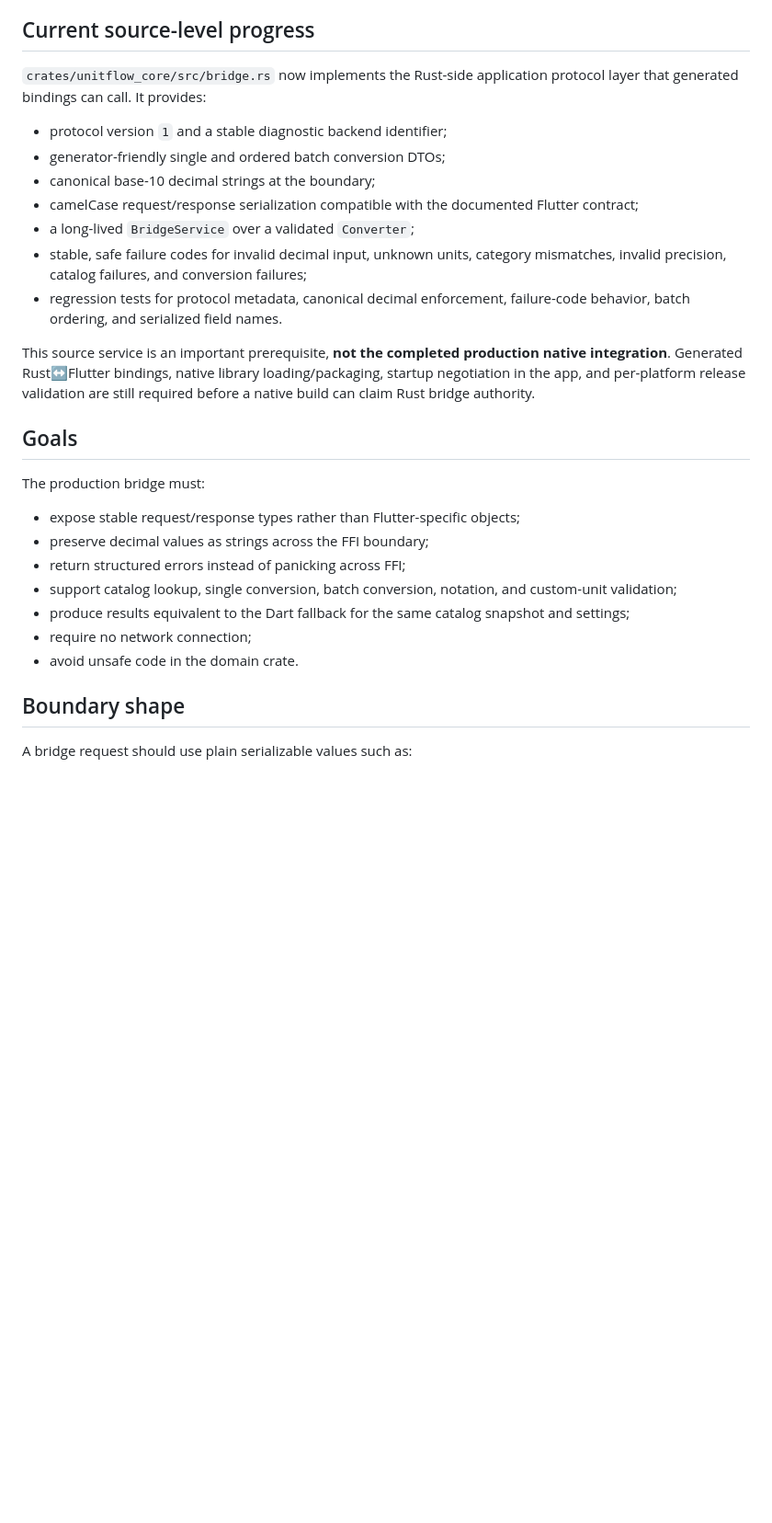
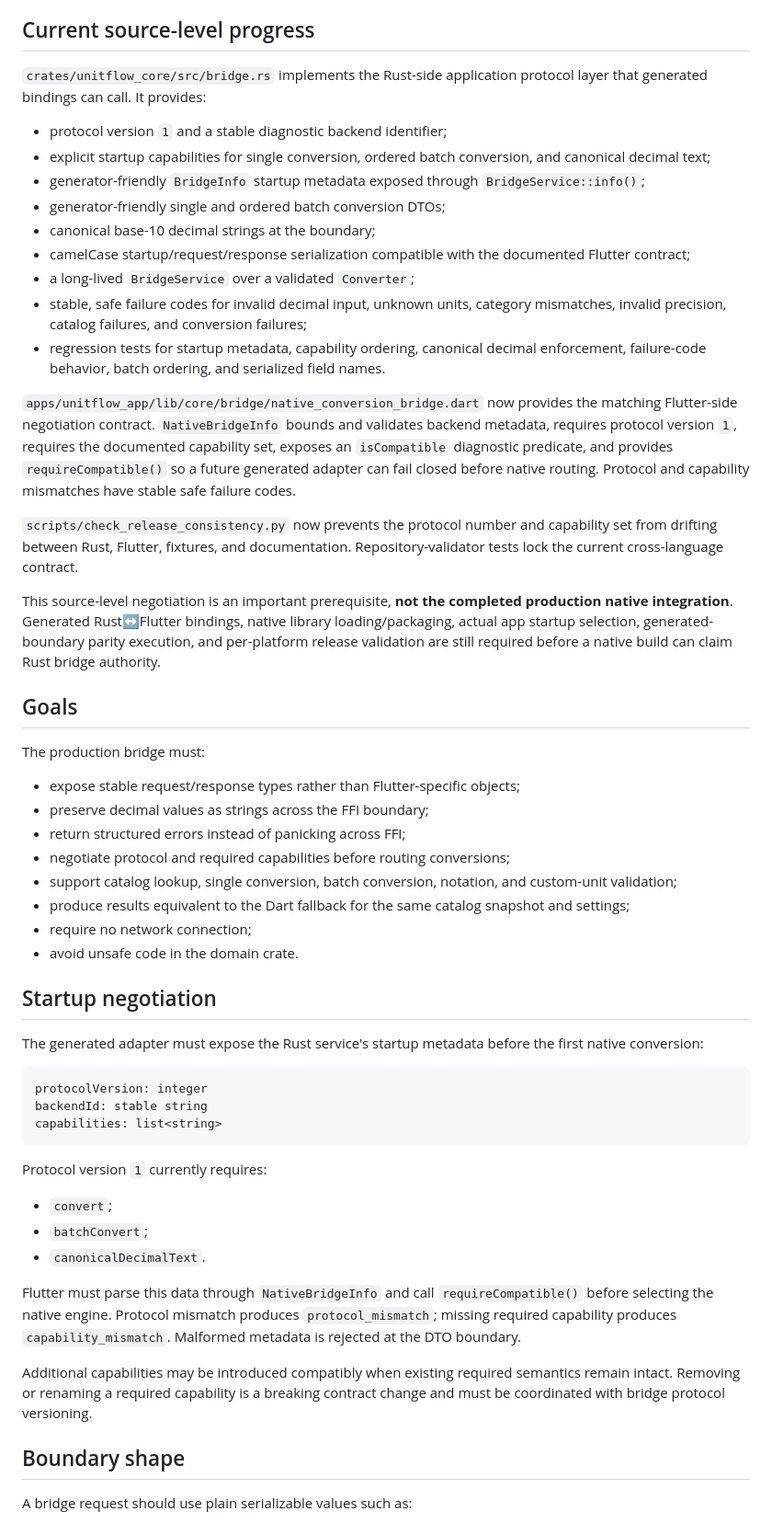
Before and after one commit to sanskarIN/unitflow, a Markdown page: docs/bridge.md, the part around one of its changes. Shown at 92% size. GitHub-like rendering; blank space fills up the shorter version.

Commit message:
docs: advance native bridge negotiation plan

````diff
--- a/docs/bridge.md
+++ b/docs/bridge.md
@@ -4,17 +4,23 @@ The Rust crate is the authoritative native conversion domain. Flutter currently
 
 ## Current source-level progress
 
-`crates/unitflow_core/src/bridge.rs` now implements the Rust-side application protocol layer that generated bindings can call. It provides:
+`crates/unitflow_core/src/bridge.rs` implements the Rust-side application protocol layer that generated bindings can call. It provides:
 
 - protocol version `1` and a stable diagnostic backend identifier;
+- explicit startup capabilities for single conversion, ordered batch conversion, and canonical decimal text;
+- generator-friendly `BridgeInfo` startup metadata exposed through `BridgeService::info()`;
 - generator-friendly single and ordered batch conversion DTOs;
 - canonical base-10 decimal strings at the boundary;
-- camelCase request/response serialization compatible with the documented Flutter contract;
+- camelCase startup/request/response serialization compatible with the documented Flutter contract;
 - a long-lived `BridgeService` over a validated `Converter`;
 - stable, safe failure codes for invalid decimal input, unknown units, category mismatches, invalid precision, catalog failures, and conversion failures;
-- regression tests for protocol metadata, canonical decimal enforcement, failure-code behavior, batch ordering, and serialized field names.
+- regression tests for startup metadata, capability ordering, canonical decimal enforcement, failure-code behavior, batch ordering, and serialized field names.
 
-This source service is an important prerequisite, **not the completed production native integration**. Generated Rust↔Flutter bindings, native library loading/packaging, startup negotiation in the app, and per-platform release validation are still required before a native build can claim Rust bridge authority.
+`apps/unitflow_app/lib/core/bridge/native_conversion_bridge.dart` now provides the matching Flutter-side negotiation contract. `NativeBridgeInfo` bounds and validates backend metadata, requires protocol version `1`, requires the documented capability set, exposes an `isCompatible` diagnostic predicate, and provides `requireCompatible()` so a future generated adapter can fail closed before native routing. Protocol and capability mismatches have stable safe failure codes.
+
+`scripts/check_release_consistency.py` now prevents the protocol number and capability set from drifting between Rust, Flutter, fixtures, and documentation. Repository-validator tests lock the current cross-language contract.
+
+This source-level negotiation is an important prerequisite, **not the completed production native integration**. Generated Rust↔Flutter bindings, native library loading/packaging, actual app startup selection, generated-boundary parity execution, and per-platform release validation are still required before a native build can claim Rust bridge authority.
 
 ## Goals
 
@@ -23,10 +29,31 @@ The production bridge must:
 - expose stable request/response types rather than Flutter-specific objects;
 - preserve decimal values as strings across the FFI boundary;
 - return structured errors instead of panicking across FFI;
+- negotiate protocol and required capabilities before routing conversions;
 - support catalog lookup, single conversion, batch conversion, notation, and custom-unit validation;
 - produce results equivalent to the Dart fallback for the same catalog snapshot and settings;
 - require no network connection;
 - avoid unsafe code in the domain crate.
+
+## Startup negotiation
+
+The generated adapter must expose the Rust service's startup metadata before the first native conversion:
+
+```text
+protocolVersion: integer
+backendId: stable string
+capabilities: list<string>
+```
+
+Protocol version `1` currently requires:
+
+- `convert`;
+- `batchConvert`;
+- `canonicalDecimalText`.
+
+Flutter must parse this data through `NativeBridgeInfo` and call `requireCompatible()` before selecting the native engine. Protocol mismatch produces `protocol_mismatch`; missing required capability produces `capability_mismatch`. Malformed metadata is rejected at the DTO boundary.
+
+Additional capabilities may be introduced compatibly when existing required semantics remain intact. Removing or renaming a required capability is a breaking contract change and must be coordinated with bridge protocol versioning.
 
 ## Boundary shape
 
````
Also changed, not shown: other parts of docs/bridge.md (+7 -6 lines).
